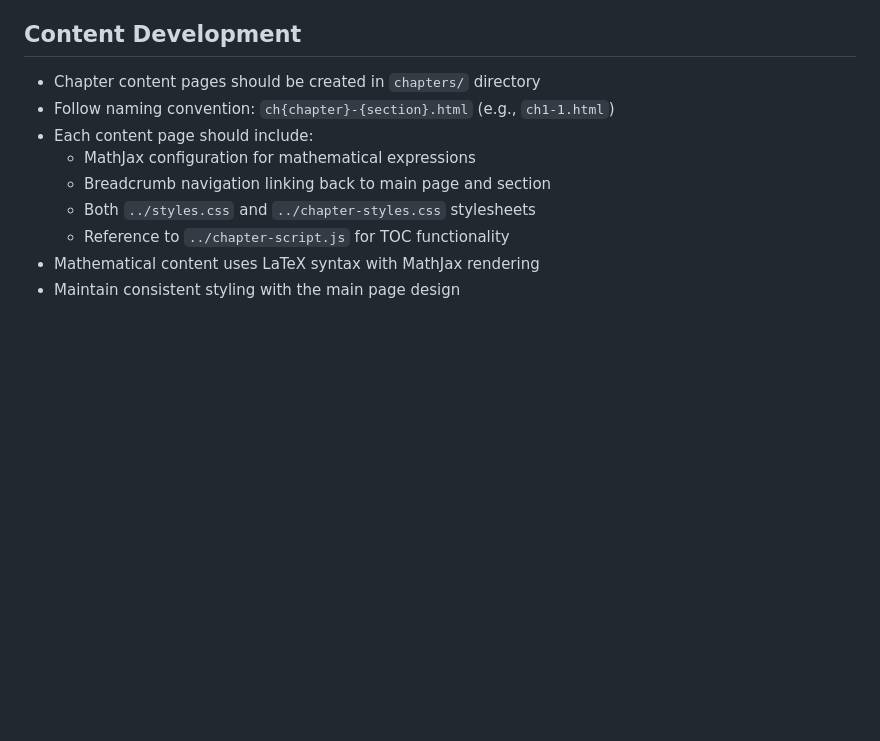
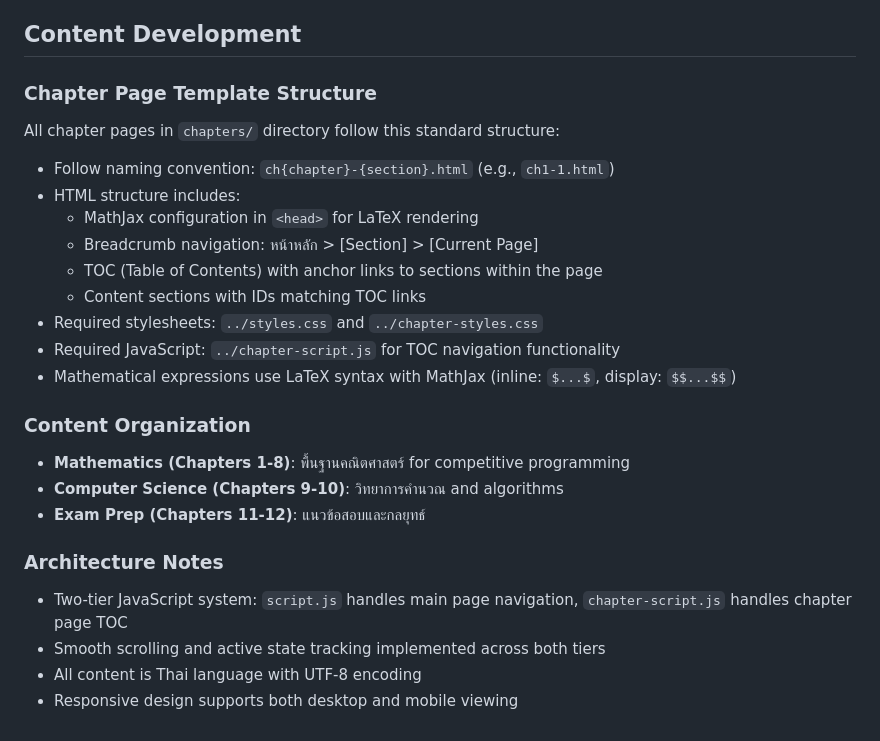
Before and after one commit to krujeen/ocom2025, a Markdown page: CLAUDE.md, the part around the change. GitHub-like rendering; blank space fills up the shorter version.

```diff
--- a/CLAUDE.md
+++ b/CLAUDE.md
@@ -57,12 +57,25 @@ Each chapter is subdivided into multiple sections with individual HTML pages in
 
 ## Content Development
 
-- Chapter content pages should be created in `chapters/` directory
+### Chapter Page Template Structure
+All chapter pages in `chapters/` directory follow this standard structure:
 - Follow naming convention: `ch{chapter}-{section}.html` (e.g., `ch1-1.html`)
-- Each content page should include:
-  - MathJax configuration for mathematical expressions
-  - Breadcrumb navigation linking back to main page and section
-  - Both `../styles.css` and `../chapter-styles.css` stylesheets
-  - Reference to `../chapter-script.js` for TOC functionality
-- Mathematical content uses LaTeX syntax with MathJax rendering
-- Maintain consistent styling with the main page design
+- HTML structure includes:
+  - MathJax configuration in `<head>` for LaTeX rendering
+  - Breadcrumb navigation: หน้าหลัก > [Section] > [Current Page]
+  - TOC (Table of Contents) with anchor links to sections within the page
+  - Content sections with IDs matching TOC links
+- Required stylesheets: `../styles.css` and `../chapter-styles.css`
+- Required JavaScript: `../chapter-script.js` for TOC navigation functionality
+- Mathematical expressions use LaTeX syntax with MathJax (inline: `$...$`, display: `$$...$$`)
+
+### Content Organization
+- **Mathematics (Chapters 1-8)**: พื้นฐานคณิตศาสตร์ for competitive programming
+- **Computer Science (Chapters 9-10)**: วิทยาการคำนวณ and algorithms
+- **Exam Prep (Chapters 11-12)**: แนวข้อสอบและกลยุทธ์
+
+### Architecture Notes
+- Two-tier JavaScript system: `script.js` handles main page navigation, `chapter-script.js` handles chapter page TOC
+- Smooth scrolling and active state tracking implemented across both tiers
+- All content is Thai language with UTF-8 encoding
+- Responsive design supports both desktop and mobile viewing
```
